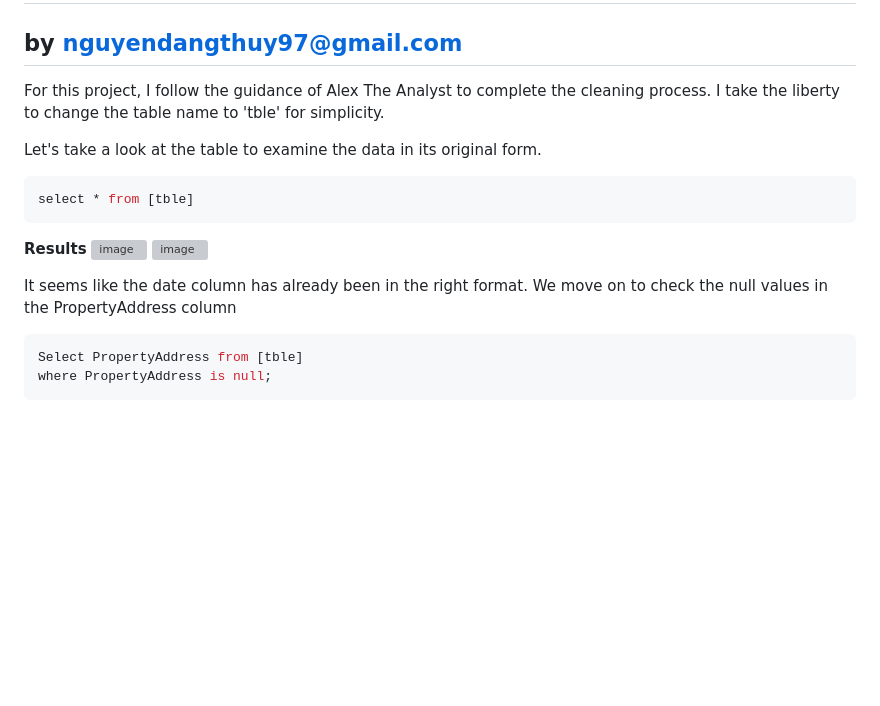
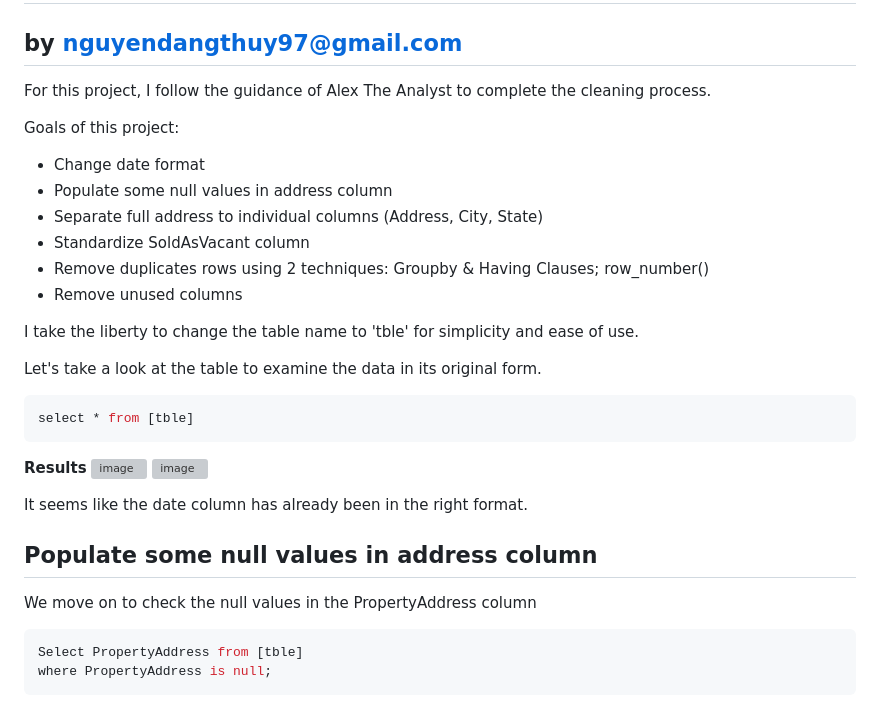
Before and after one commit to DangThuy-97/resume, a Markdown page: Data Cleaning Folder/Project_1/DATA_CLEANING.md, the part around the change. Rendered like a GitHub page; blank space fills up the shorter version; grey boxes are pictures that could not be loaded.

````diff
--- a/Data Cleaning Folder/Project_1/DATA_CLEANING.md
+++ b/Data Cleaning Folder/Project_1/DATA_CLEANING.md
@@ -1,8 +1,17 @@
 # An SQL Data Cleaning Project
 ## by nguyendangthuy97@gmail.com
 
-For this project, I follow the guidance of Alex The Analyst to complete the cleaning process.
-I take the liberty to change the table name to 'tble' for simplicity.
+For this project, I follow the guidance of Alex The Analyst to complete the cleaning process.<br>
+
+Goals of this project:
+- Change date format
+- Populate some null values in address column
+- Separate full address to individual columns (Address, City, State)
+- Standardize SoldAsVacant column
+- Remove duplicates rows using 2 techniques: Groupby & Having Clauses; row_number()
+- Remove unused columns <br>
+
+I take the liberty to change the table name to 'tble' for simplicity and ease of use.
 
 Let's take a look at the table to examine the data in its original form.
 ```sql
@@ -12,7 +21,9 @@ select * from [tble]
 ![image](https://github.com/shandarren/resume/assets/132535188/ae0a5040-d7de-4e04-87b0-4584bd10bd4c)
 ![image](https://github.com/shandarren/resume/assets/132535188/9fd8bb0e-baf4-4dc1-b359-c6ac4e1e35f5)
 
-It seems like the date column has already been in the right format. We move on to check the null values in the PropertyAddress column
+It seems like the date column has already been in the right format.<br>
+## Populate some null values in address column
+We move on to check the null values in the PropertyAddress column
 ```sql
 Select PropertyAddress from [tble]
 where PropertyAddress is null;
````
